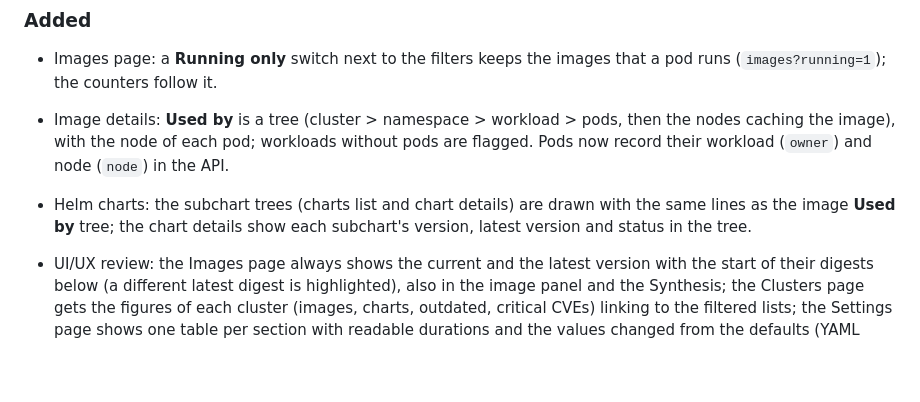
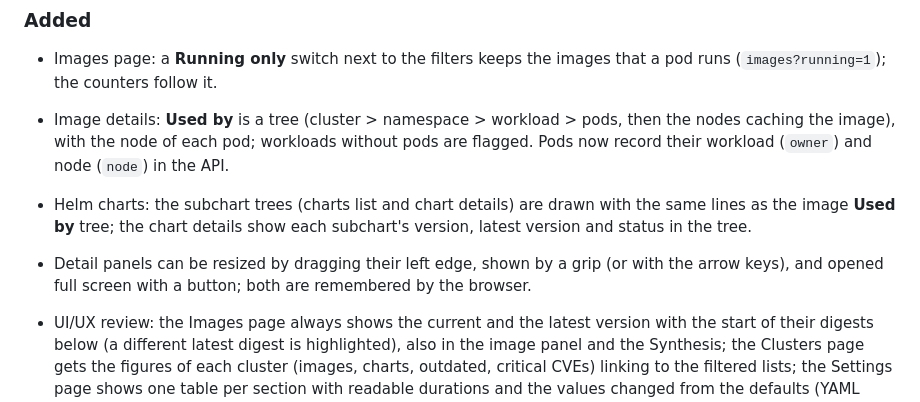
Before and after one commit to Arcanexus/kube-tower, a Markdown page: CHANGELOG.md, the part around the change. Rendered like a GitHub page; blank space fills up the shorter version.

```diff
--- a/CHANGELOG.md
+++ b/CHANGELOG.md
@@ -15,6 +15,8 @@ All notable changes to this project are documented here. The format follows
   workload (`owner`) and node (`node`) in the API.
 - Helm charts: the subchart trees (charts list and chart details) are drawn with the same lines as the
   image **Used by** tree; the chart details show each subchart's version, latest version and status in the tree.
+- Detail panels can be resized by dragging their left edge, shown by a grip (or with the arrow keys), and opened full
+  screen with a button; both are remembered by the browser.
 - UI/UX review: the Images page always shows the current and the latest version with the start of
   their digests below (a different latest digest is highlighted), also in the image panel and the
   Synthesis; the Clusters page gets the figures of each cluster (images, charts, outdated, critical
```
Also changed, not shown: README.md (+1 -1 lines), docs/usage.md (+4 -1 lines), docs/images/clusters.png, docs/images/dark.png, docs/images/synthesis.png, docs/images/vulnerabilities.png, docs/images/vulnerability-detail.png, 5 other files.
